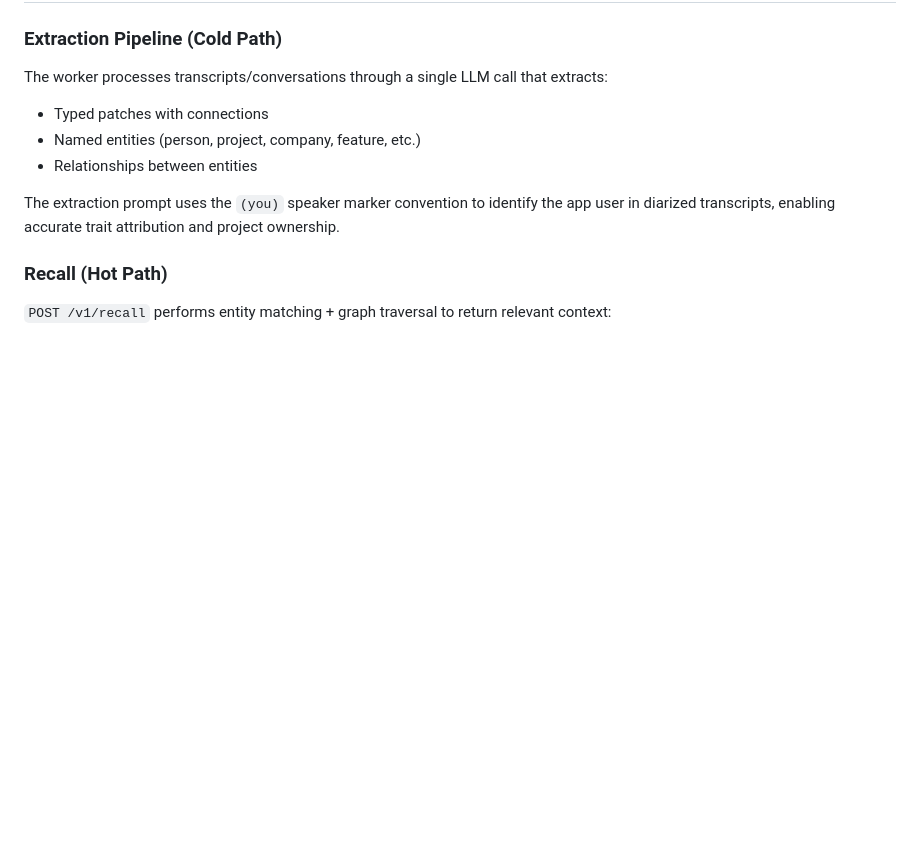
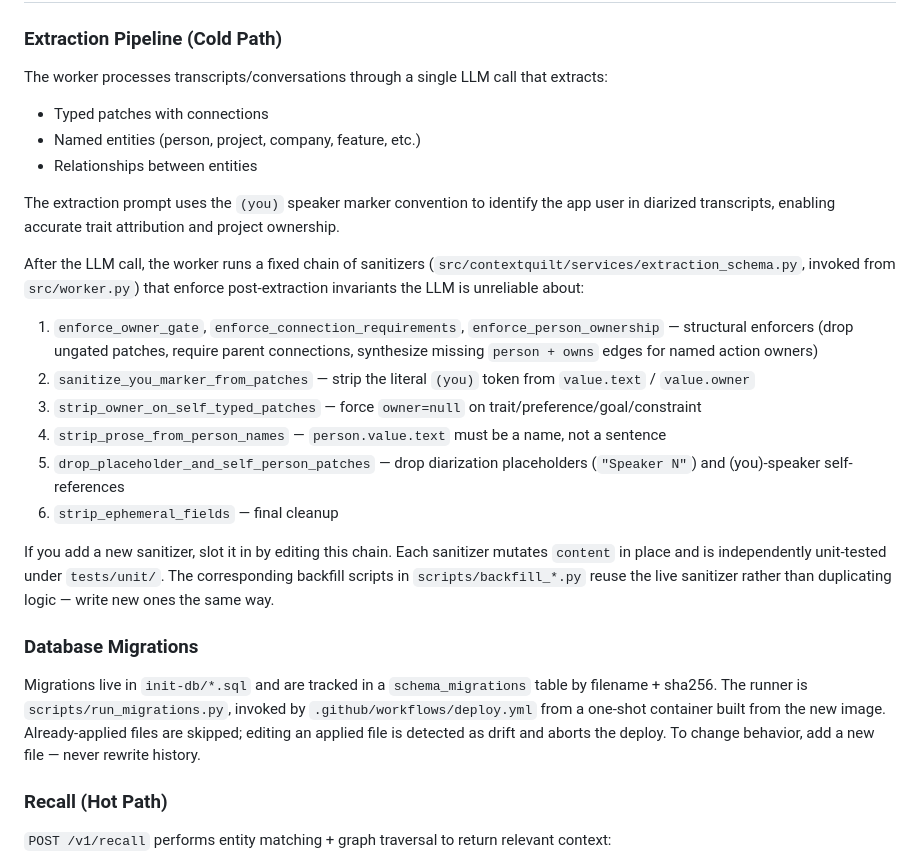
Before and after one commit to scottxxxxx/contextquilt, a Markdown page: CLAUDE.md, the part around the change. Rendered like a GitHub page; blank space fills up the shorter version.

Commit message:
docs(CLAUDE.md): document worker sanitization chain + tracked migrations
Two surfaces a future contributor reading CLAUDE.md needs to know
about but weren't covered:

1. The fixed chain of post-extraction sanitizers in the worker.
   Lists each step in order with what invariant it enforces, points
   at extraction_schema.py + worker.py, and explains the convention
   that backfill scripts reuse the live sanitizer rather than
   duplicating its logic.

2. The schema_migrations tracker. Migrations are tracked by filename
   + sha256, applied via scripts/run_migrations.py, and editing an
   applied file is detected as drift. To change behavior, add a new
   file.

Both surfaces have been load-bearing since the 2026-05-11 session
that restored auto-deploy and added two new sanitizers.

Co-Authored-By: Claude Opus 4.7 (1M context) <noreply@anthropic.com>

```diff
--- a/CLAUDE.md
+++ b/CLAUDE.md
@@ -45,6 +45,21 @@ The worker processes transcripts/conversations through a single LLM call that ex
 - Relationships between entities
 
 The extraction prompt uses the `(you)` speaker marker convention to identify the app user in diarized transcripts, enabling accurate trait attribution and project ownership.
+
+After the LLM call, the worker runs a fixed chain of sanitizers (`src/contextquilt/services/extraction_schema.py`, invoked from `src/worker.py`) that enforce post-extraction invariants the LLM is unreliable about:
+
+1. `enforce_owner_gate`, `enforce_connection_requirements`, `enforce_person_ownership` — structural enforcers (drop ungated patches, require parent connections, synthesize missing `person + owns` edges for named action owners)
+2. `sanitize_you_marker_from_patches` — strip the literal `(you)` token from `value.text` / `value.owner`
+3. `strip_owner_on_self_typed_patches` — force `owner=null` on trait/preference/goal/constraint
+4. `strip_prose_from_person_names` — `person.value.text` must be a name, not a sentence
+5. `drop_placeholder_and_self_person_patches` — drop diarization placeholders (`"Speaker N"`) and (you)-speaker self-references
+6. `strip_ephemeral_fields` — final cleanup
+
+If you add a new sanitizer, slot it in by editing this chain. Each sanitizer mutates `content` in place and is independently unit-tested under `tests/unit/`. The corresponding backfill scripts in `scripts/backfill_*.py` reuse the live sanitizer rather than duplicating logic — write new ones the same way.
+
+### Database Migrations
+
+Migrations live in `init-db/*.sql` and are tracked in a `schema_migrations` table by filename + sha256. The runner is `scripts/run_migrations.py`, invoked by `.github/workflows/deploy.yml` from a one-shot container built from the new image. Already-applied files are skipped; editing an applied file is detected as drift and aborts the deploy. To change behavior, add a new file — never rewrite history.
 
 ### Recall (Hot Path)
 
```
